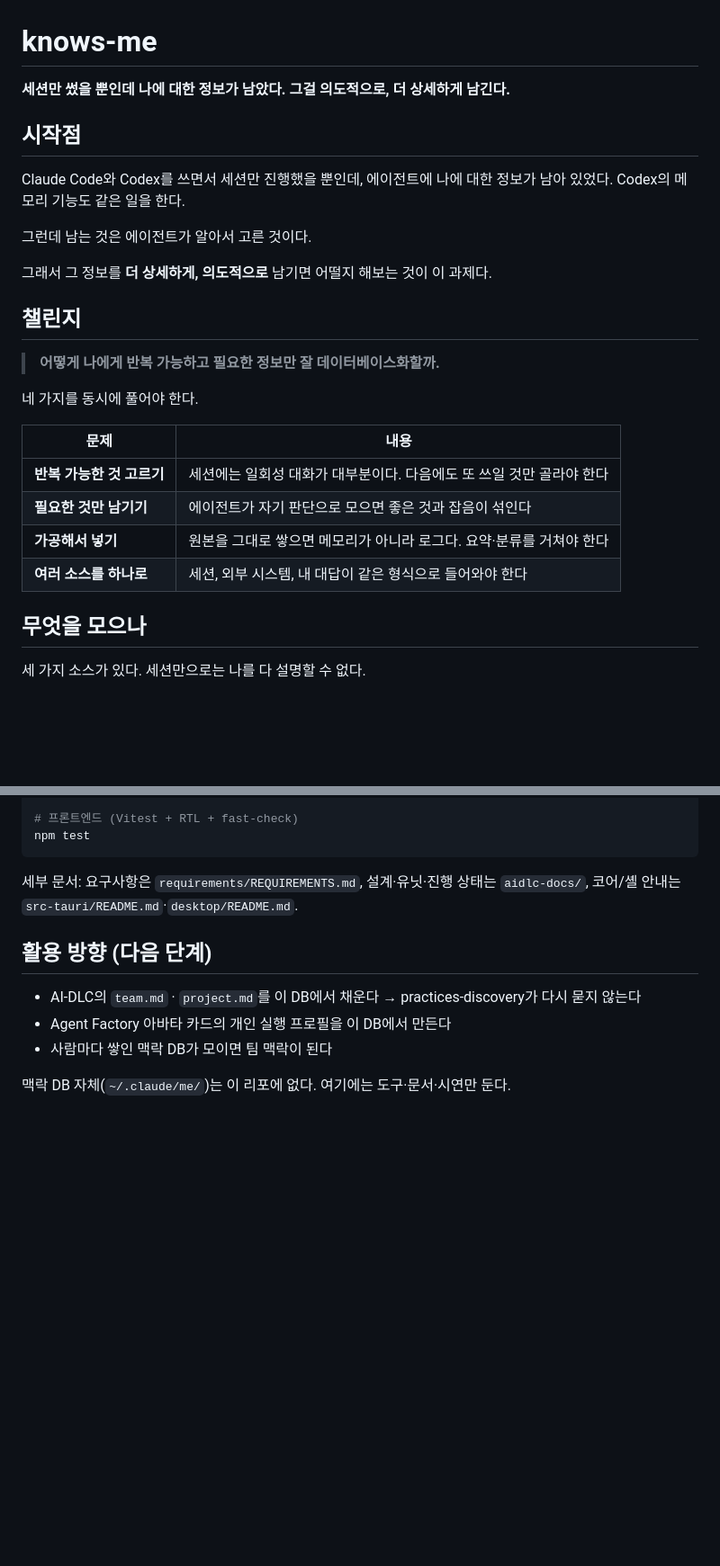
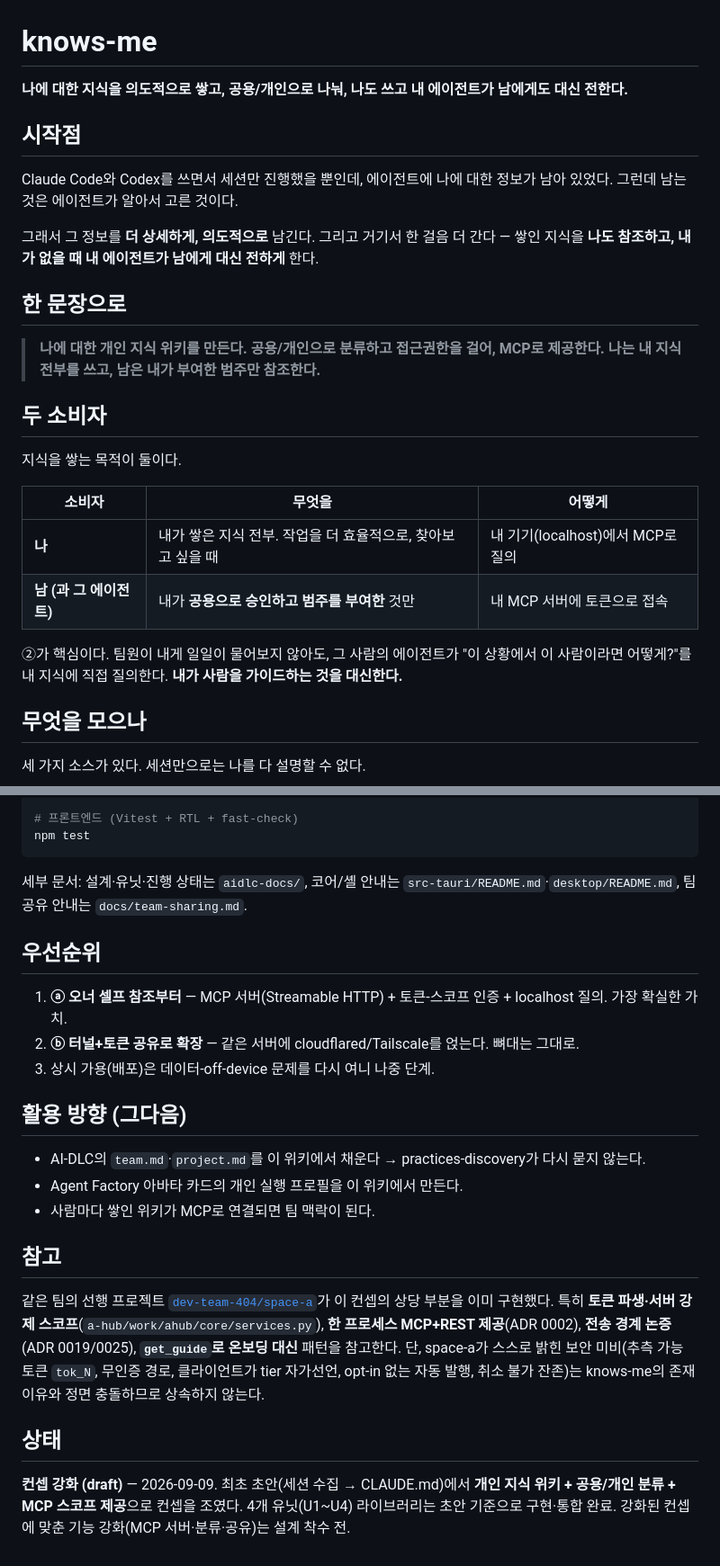
Before and after one commit to palendy/knows-me, a Markdown page: README.md, 2 parts joined by grey strips. Shown at 90% size. Drawn GitHub-style; blank space fills up the shorter version.

````diff
--- a/README.md
+++ b/README.md
@@ -1,27 +1,27 @@
 # knows-me
 
-**세션만 썼을 뿐인데 나에 대한 정보가 남았다. 그걸 의도적으로, 더 상세하게 남긴다.**
+**나에 대한 지식을 의도적으로 쌓고, 공용/개인으로 나눠, 나도 쓰고 내 에이전트가 남에게도 대신 전한다.**
 
 ## 시작점
 
-Claude Code와 Codex를 쓰면서 세션만 진행했을 뿐인데, 에이전트에 나에 대한 정보가 남아 있었다. Codex의 메모리 기능도 같은 일을 한다.
+Claude Code와 Codex를 쓰면서 세션만 진행했을 뿐인데, 에이전트에 나에 대한 정보가 남아 있었다. 그런데 남는 것은 에이전트가 알아서 고른 것이다.
 
-그런데 남는 것은 에이전트가 알아서 고른 것이다.
+그래서 그 정보를 **더 상세하게, 의도적으로** 남긴다. 그리고 거기서 한 걸음 더 간다 — 쌓인 지식을 **나도 참조하고, 내가 없을 때 내 에이전트가 남에게 대신 전하게** 한다.
 
-그래서 그 정보를 **더 상세하게, 의도적으로** 남기면 어떨지 해보는 것이 이 과제다.
+## 한 문장으로
 
-## 챌린지
+> **나에 대한 개인 지식 위키를 만든다. 공용/개인으로 분류하고 접근권한을 걸어, MCP로 제공한다. 나는 내 지식 전부를 쓰고, 남은 내가 부여한 범주만 참조한다.**
 
-> **어떻게 나에게 반복 가능하고 필요한 정보만 잘 데이터베이스화할까.**
+## 두 소비자
 
-네 가지를 동시에 풀어야 한다.
+지식을 쌓는 목적이 둘이다.
 
-| 문제 | 내용 |
-|---|---|
-| **반복 가능한 것 고르기** | 세션에는 일회성 대화가 대부분이다. 다음에도 또 쓰일 것만 골라야 한다 |
-| **필요한 것만 남기기** | 에이전트가 자기 판단으로 모으면 좋은 것과 잡음이 섞인다 |
-| **가공해서 넣기** | 원본을 그대로 쌓으면 메모리가 아니라 로그다. 요약·분류를 거쳐야 한다 |
-| **여러 소스를 하나로** | 세션, 외부 시스템, 내 대답이 같은 형식으로 들어와야 한다 |
+| 소비자 | 무엇을 | 어떻게 |
+|---|---|---|
+| **나** | 내가 쌓은 지식 전부. 작업을 더 효율적으로, 찾아보고 싶을 때 | 내 기기(localhost)에서 MCP로 질의 |
+| **남 (과 그 에이전트)** | 내가 **공용으로 승인하고 범주를 부여한** 것만 | 내 MCP 서버에 토큰으로 접속 |
+
+②가 핵심이다. 팀원이 내게 일일이 물어보지 않아도, 그 사람의 에이전트가 "이 상황에서 이 사람이라면 어떻게?"를 내 지식에 직접 질의한다. **내가 사람을 가이드하는 것을 대신한다.**
 
 ## 무엇을 모으나
 
@@ -125,12 +138,24 @@ cd src-tauri && cargo test
 npm test
 ```
 
-세부 문서: 요구사항은 `requirements/REQUIREMENTS.md`, 설계·유닛·진행 상태는 `aidlc-docs/`, 코어/셸 안내는 `src-tauri/README.md`·`desktop/README.md`.
+세부 문서: 설계·유닛·진행 상태는 `aidlc-docs/`, 코어/셸 안내는 `src-tauri/README.md`·`desktop/README.md`, 팀 공유 안내는 `docs/team-sharing.md`.
 
-## 활용 방향 (다음 단계)
+## 우선순위
 
-- AI-DLC의 `team.md` · `project.md`를 이 DB에서 채운다 → practices-discovery가 다시 묻지 않는다
-- Agent Factory 아바타 카드의 개인 실행 프로필을 이 DB에서 만든다
-- 사람마다 쌓인 맥락 DB가 모이면 팀 맥락이 된다
+1. **ⓐ 오너 셀프 참조부터** — MCP 서버(Streamable HTTP) + 토큰-스코프 인증 + localhost 질의. 가장 확실한 가치.
+2. **ⓑ 터널+토큰 공유로 확장** — 같은 서버에 cloudflared/Tailscale를 얹는다. 뼈대는 그대로.
+3. 상시 가용(배포)은 데이터-off-device 문제를 다시 여니 나중 단계.
 
-맥락 DB 자체(`~/.claude/me/`)는 이 리포에 없다. 여기에는 도구·문서·시연만 둔다.
+## 활용 방향 (그다음)
+
+- AI-DLC의 `team.md`·`project.md`를 이 위키에서 채운다 → practices-discovery가 다시 묻지 않는다.
+- Agent Factory 아바타 카드의 개인 실행 프로필을 이 위키에서 만든다.
+- 사람마다 쌓인 위키가 MCP로 연결되면 팀 맥락이 된다.
+
+## 참고
+
+같은 팀의 선행 프로젝트 [`dev-team-404/space-a`](https://github.com/dev-team-404/space-a)가 이 컨셉의 상당 부분을 이미 구현했다. 특히 **토큰 파생·서버 강제 스코프**(`a-hub/work/ahub/core/services.py`), **한 프로세스 MCP+REST 제공**(ADR 0002), **전송 경계 논증**(ADR 0019/0025), **`get_guide`로 온보딩 대신** 패턴을 참고한다. 단, space-a가 스스로 밝힌 보안 미비(추측 가능 토큰 `tok_N`, 무인증 경로, 클라이언트가 tier 자가선언, opt-in 없는 자동 발행, 취소 불가 잔존)는 knows-me의 존재 이유와 정면 충돌하므로 상속하지 않는다.
+
+## 상태
+
+**컨셉 강화 (draft)** — 2026-09-09. 최초 초안(세션 수집 → CLAUDE.md)에서 **개인 지식 위키 + 공용/개인 분류 + MCP 스코프 제공**으로 컨셉을 조였다. 4개 유닛(U1~U4) 라이브러리는 초안 기준으로 구현·통합 완료. 강화된 컨셉에 맞춘 기능 강화(MCP 서버·분류·공유)는 설계 착수 전.
````
Also changed, not shown: other parts of README.md (+39 -26 lines), docs/team-sharing.md (added, +94 -0 lines).
